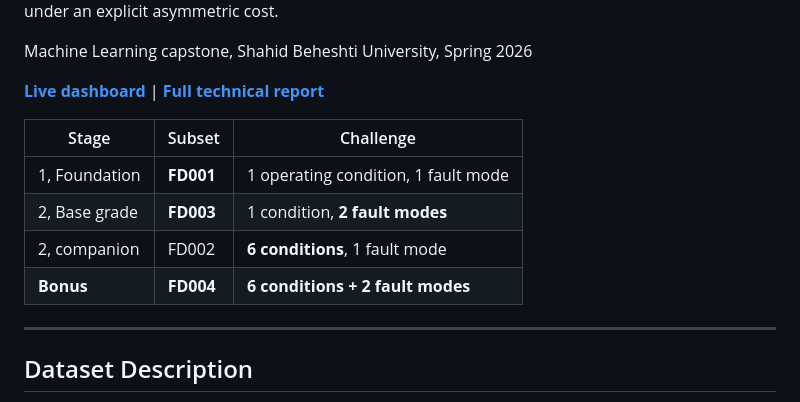
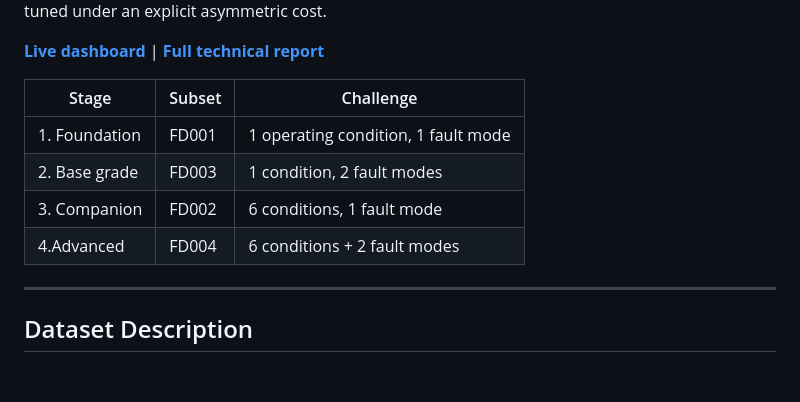
Before and after one commit to Ehsan-Habibagahi/Jet-Engine-Hospital, a Markdown page: README.md, the part around one of its changes. GitHub-like rendering; blank space fills up the shorter version.

```diff
--- a/README.md
+++ b/README.md
@@ -17,15 +17,13 @@ regression** with a calibrated prediction interval, **failure-horizon classifica
 maintenance policy tuned under an explicit asymmetric cost.
-
-Machine Learning capstone, Shahid Beheshti University, Spring 2026
 
 **[Live dashboard](https://jet-engine-hospital-jeh.streamlit.app)** | **[Full technical report](reports/doc/report.pdf)**
 
 | Stage | Subset | Challenge |
 |---|---|---|
-| 1, Foundation | **FD001** | 1 operating condition, 1 fault mode |
-| 2, Base grade | **FD003** | 1 condition, **2 fault modes** |
-| 2, companion | FD002 | **6 conditions**, 1 fault mode |
-| **Bonus** | **FD004** | **6 conditions + 2 fault modes** |
+| 1. Foundation | FD001 | 1 operating condition, 1 fault mode |
+| 2. Base grade | FD003 | 1 condition, 2 fault modes |
+| 3. Companion | FD002 | 6 conditions, 1 fault mode |
+| 4.Advanced | FD004 | 6 conditions + 2 fault modes |
 
 ---
 ## Dataset Description
```
Also changed, not shown: other parts of README.md (+3 -3 lines).
